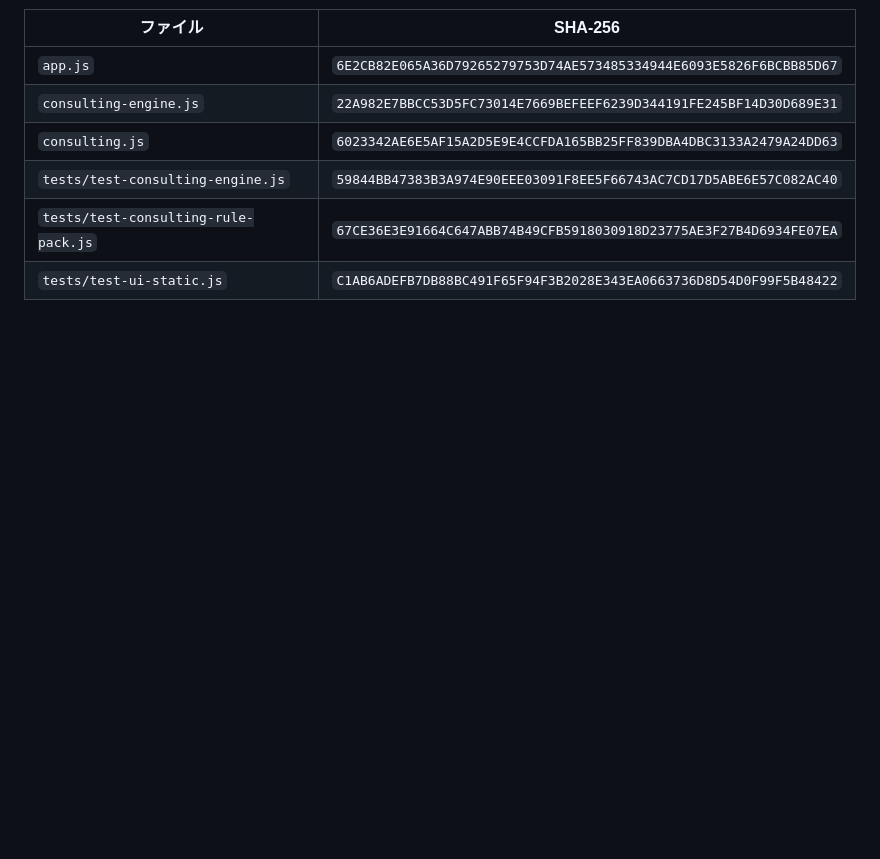
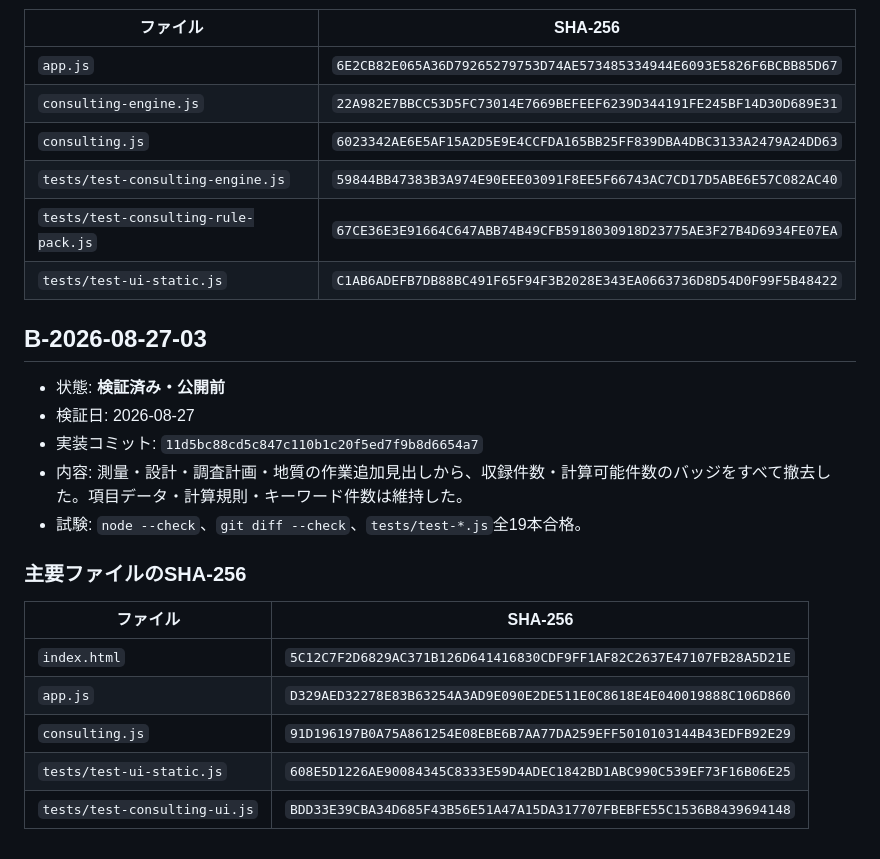
Before and after one commit to iku190t/tokushima-survey-sekisan, a Markdown page: docs/ai-knowledge/VERIFIED_BASELINES.md, the part around the change. Rendered like a GitHub page; blank space fills up the shorter version.

Commit message:
Record work item badge removal

```diff
--- a/docs/ai-knowledge/VERIFIED_BASELINES.md
+++ b/docs/ai-knowledge/VERIFIED_BASELINES.md
@@ -2756,3 +2756,21 @@ OK: official case search UI is removed while saved-data compatibility remains
 | `tests/test-consulting-engine.js` | `59844BB47383B3A974E90EEE03091F8EE5F66743AC7CD17D5ABE6E57C082AC40` |
 | `tests/test-consulting-rule-pack.js` | `67CE36E3E91664C647ABB74B49CFB5918030918D23775AE3F27B4D6934FE07EA` |
 | `tests/test-ui-static.js` | `C1AB6ADEFB7DB88BC491F65F94F3B2028E343EA0663736D8D54D0F99F5B48422` |
+
+## B-2026-08-27-03
+
+- 状態: **検証済み・公開前**
+- 検証日: 2026-08-27
+- 実装コミット: `11d5bc88cd5c847c110b1c20f5ed7f9b8d6654a7`
+- 内容: 測量・設計・調査計画・地質の作業追加見出しから、収録件数・計算可能件数のバッジをすべて撤去した。項目データ・計算規則・キーワード件数は維持した。
+- 試験: `node --check`、`git diff --check`、`tests/test-*.js`全19本合格。
+
+### 主要ファイルのSHA-256
+
+| ファイル | SHA-256 |
+|---|---|
+| `index.html` | `5C12C7F2D6829AC371B126D641416830CDF9FF1AF82C2637E47107FB28A5D21E` |
+| `app.js` | `D329AED32278E83B63254A3AD9E090E2DE511E0C8618E4E040019888C106D860` |
+| `consulting.js` | `91D196197B0A75A861254E08EBE6B7AA77DA259EFF5010103144B43EDFB92E29` |
+| `tests/test-ui-static.js` | `608E5D1226AE90084345C8333E59D4ADEC1842BD1ABC990C539EF73F16B06E25` |
+| `tests/test-consulting-ui.js` | `BDD33E39CBA34D685F43B56E51A47A15DA317707FBEBFE55C1536B8439694148` |
```
Also changed, not shown: docs/ai-knowledge/PROJECT_STATE.md (+1 -0 lines), docs/ai-knowledge/TEST_MATRIX.md (+2 -2 lines).
